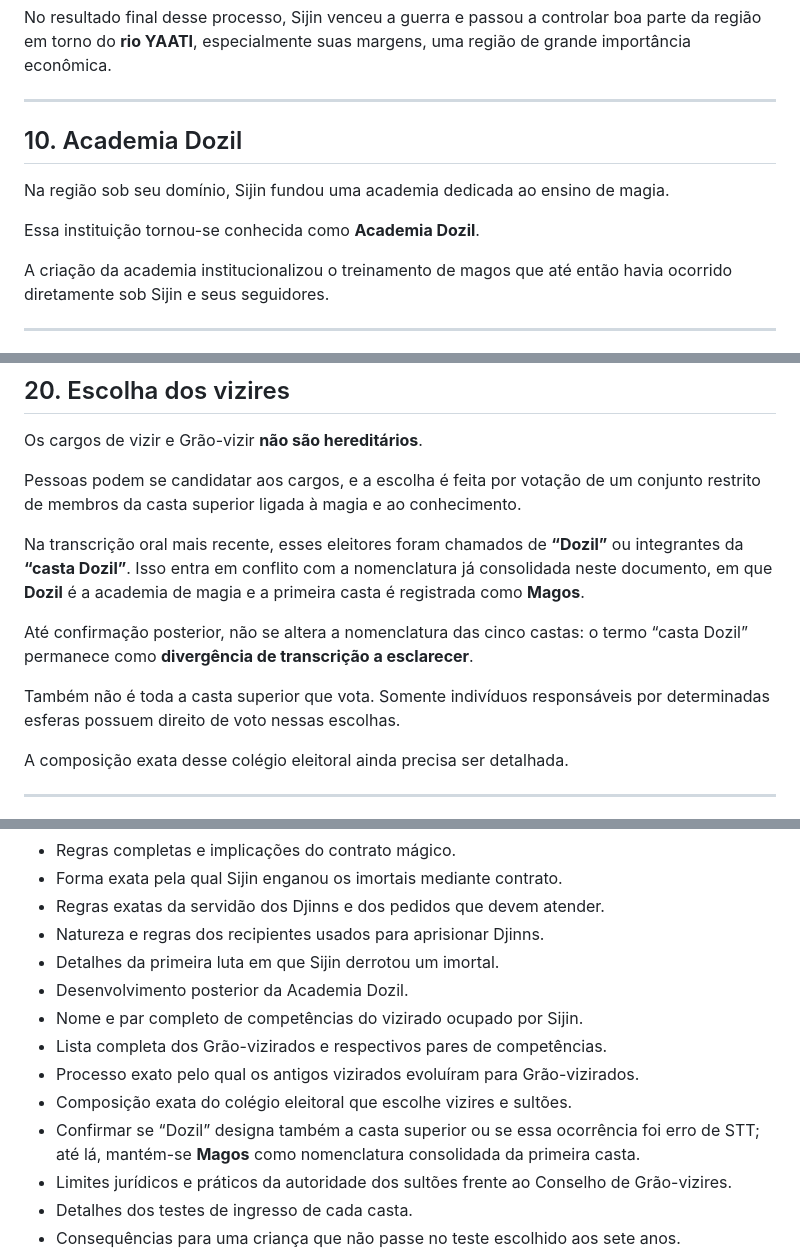
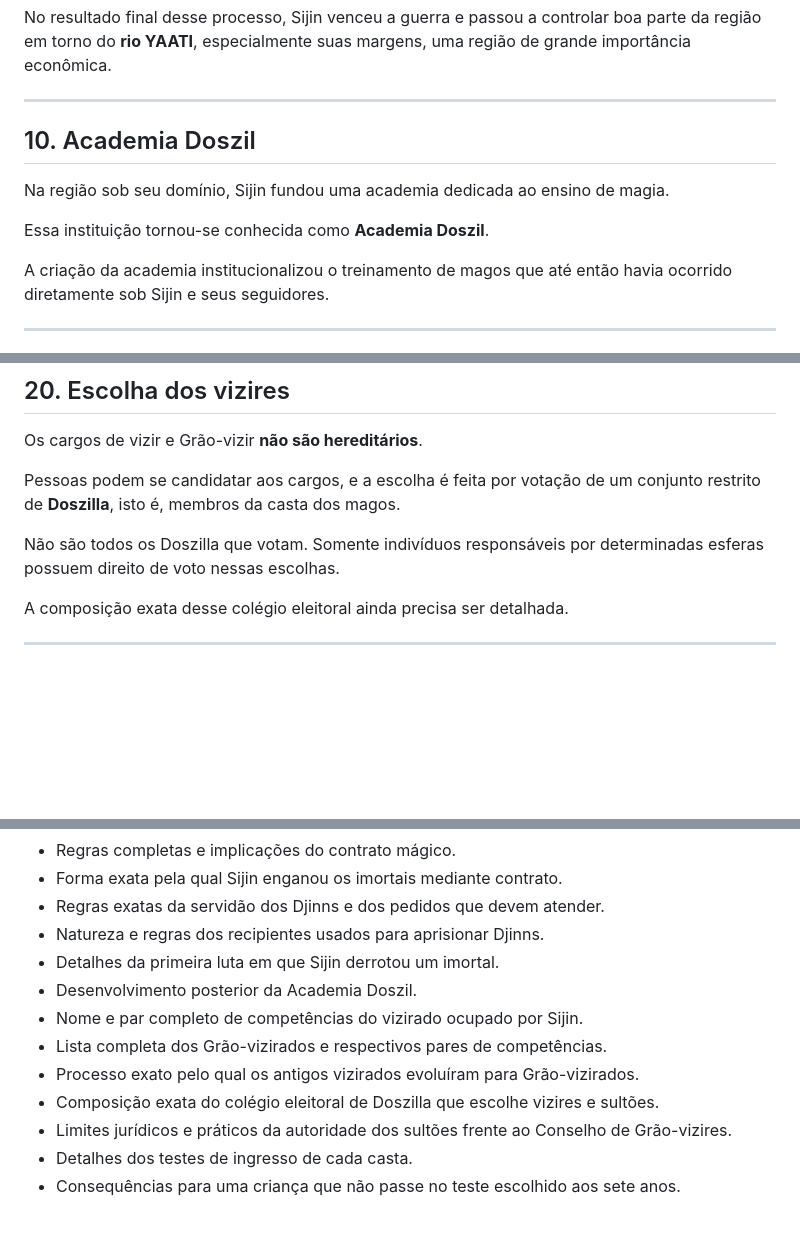
Before and after one commit to EliasMPJunior/my-desktop, a Markdown page: writing/ah-rahresh/foundation.md, 3 parts joined by grey strips. Rendered like a GitHub page; blank space fills up the shorter version.

Commit message:
Clarify Doszil and Doszilla terminology

```diff
--- a/writing/ah-rahresh/foundation.md
+++ b/writing/ah-rahresh/foundation.md
@@ -134,11 +134,11 @@ No resultado final desse processo, Sijin venceu a guerra e passou a controlar bo
 
 ---
 
-## 10. Academia Dozil
+## 10. Academia Doszil
 
 Na região sob seu domínio, Sijin fundou uma academia dedicada ao ensino de magia.
 
-Essa instituição tornou-se conhecida como **Academia Dozil**.
+Essa instituição tornou-se conhecida como **Academia Doszil**.
 
 A criação da academia institucionalizou o treinamento de magos que até então havia ocorrido diretamente sob Sijin e seus seguidores.
 
@@ -323,13 +325,9 @@ Auru, portanto, **não governa sozinha Ãh-Rahresh**. Ela ocupa um dos postos do
 
 Os cargos de vizir e Grão-vizir **não são hereditários**.
 
-Pessoas podem se candidatar aos cargos, e a escolha é feita por votação de um conjunto restrito de membros da casta superior ligada à magia e ao conhecimento.
+Pessoas podem se candidatar aos cargos, e a escolha é feita por votação de um conjunto restrito de **Doszilla**, isto é, membros da casta dos magos.
 
-Na transcrição oral mais recente, esses eleitores foram chamados de **“Dozil”** ou integrantes da **“casta Dozil”**. Isso entra em conflito com a nomenclatura já consolidada neste documento, em que **Dozil** é a academia de magia e a primeira casta é registrada como **Magos**.
-
-Até confirmação posterior, não se altera a nomenclatura das cinco castas: o termo “casta Dozil” permanece como **divergência de transcrição a esclarecer**.
-
-Também não é toda a casta superior que vota. Somente indivíduos responsáveis por determinadas esferas possuem direito de voto nessas escolhas.
+Não são todos os Doszilla que votam. Somente indivíduos responsáveis por determinadas esferas possuem direito de voto nessas escolhas.
 
 A composição exata desse colégio eleitoral ainda precisa ser detalhada.
 
@@ -431,12 +429,11 @@ A hierarquia entre elas convive com a ideia simbolizada pela planta Petatara: pa
 - Regras exatas da servidão dos Djinns e dos pedidos que devem atender.
 - Natureza e regras dos recipientes usados para aprisionar Djinns.
 - Detalhes da primeira luta em que Sijin derrotou um imortal.
-- Desenvolvimento posterior da Academia Dozil.
+- Desenvolvimento posterior da Academia Doszil.
 - Nome e par completo de competências do vizirado ocupado por Sijin.
 - Lista completa dos Grão-vizirados e respectivos pares de competências.
 - Processo exato pelo qual os antigos vizirados evoluíram para Grão-vizirados.
-- Composição exata do colégio eleitoral que escolhe vizires e sultões.
-- Confirmar se “Dozil” designa também a casta superior ou se essa ocorrência foi erro de STT; até lá, mantém-se **Magos** como nomenclatura consolidada da primeira casta.
+- Composição exata do colégio eleitoral de Doszilla que escolhe vizires e sultões.
 - Limites jurídicos e práticos da autoridade dos sultões frente ao Conselho de Grão-vizires.
 - Detalhes dos testes de ingresso de cada casta.
 - Consequências para uma criança que não passe no teste escolhido aos sete anos.
```
Also changed, not shown: other parts of writing/ah-rahresh/foundation.md (+4 -2 lines).
